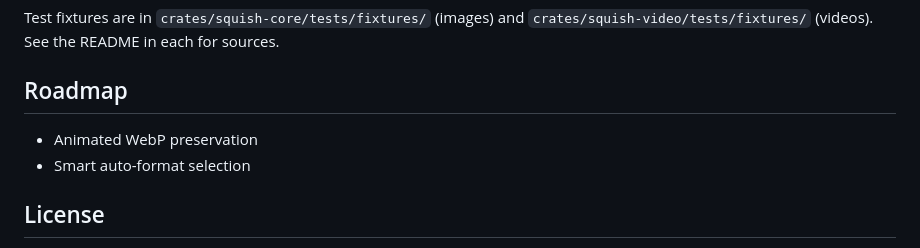
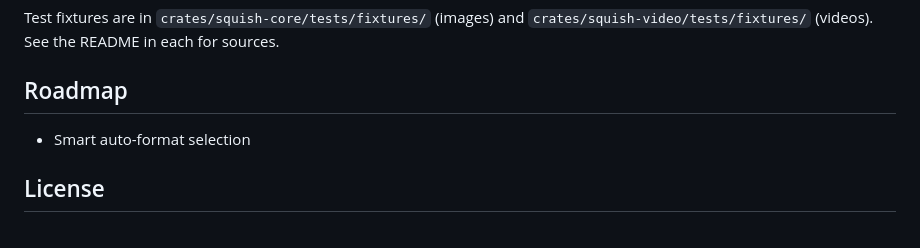
Before and after one commit to MikeDre/squish, a Markdown page: README.md, the part around the change. GitHub-like rendering.

Commit message:
🗑 Removed: Completed animated WebP roadmap bullet [main]

```diff
--- a/README.md
+++ b/README.md
@@ -242,7 +242,6 @@ Test fixtures are in `crates/squish-core/tests/fixtures/` (images) and `crates/s
 
 ## Roadmap
 
-- Animated WebP preservation
 - Smart auto-format selection
 
 ## License
```
